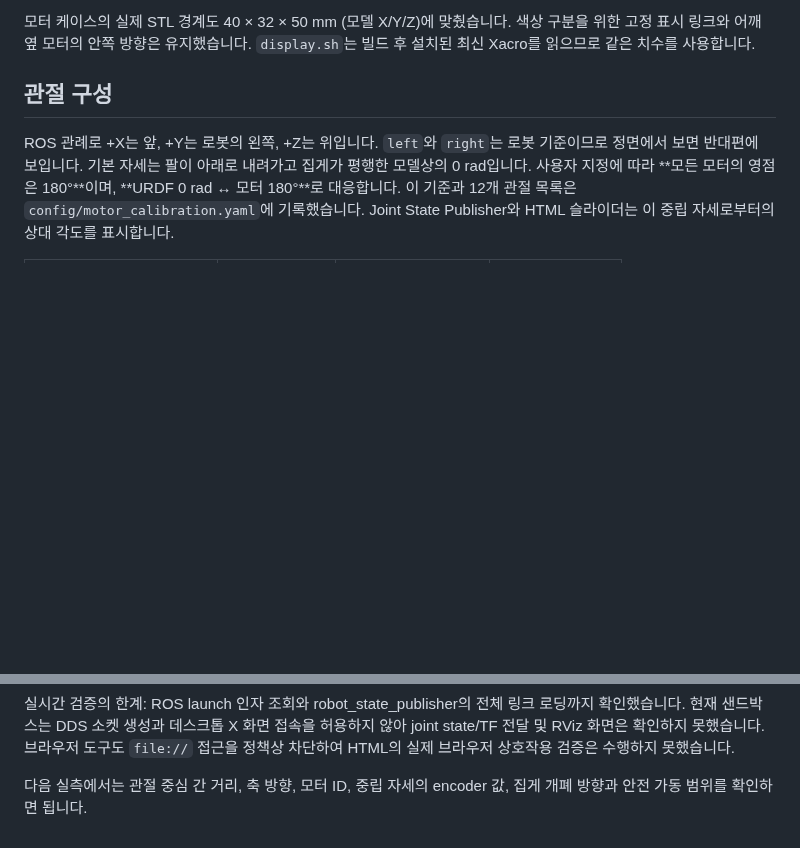
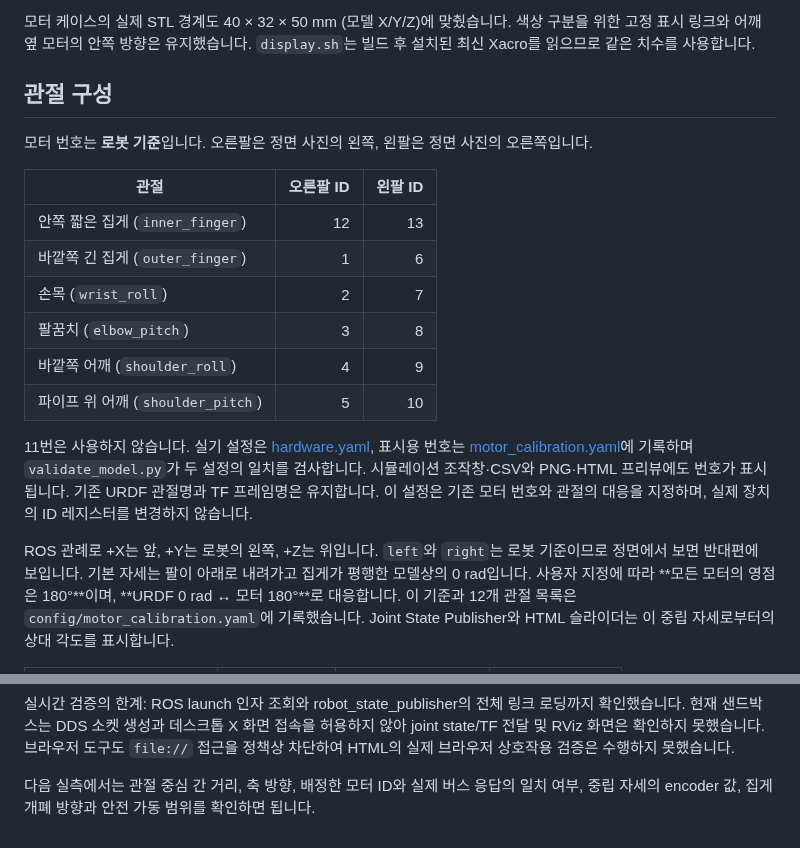
Before and after one commit to KweonTJ/Dual_Arm, a Markdown page: README.md, 2 parts joined by grey strips. Rendered like a GitHub page; blank space fills up the shorter version.

```diff
--- a/README.md
+++ b/README.md
@@ -120,6 +120,19 @@ F2/F4 측벽 두께 3 mm, 어깨 직접 연결판, 손목 어댑터, 집게 모
 
 ## 관절 구성
 
+모터 번호는 **로봇 기준**입니다. 오른팔은 정면 사진의 왼쪽, 왼팔은 정면 사진의 오른쪽입니다.
+
+| 관절 | 오른팔 ID | 왼팔 ID |
+| --- | ---: | ---: |
+| 안쪽 짧은 집게 (`inner_finger`) | 12 | 13 |
+| 바깥쪽 긴 집게 (`outer_finger`) | 1 | 6 |
+| 손목 (`wrist_roll`) | 2 | 7 |
+| 팔꿈치 (`elbow_pitch`) | 3 | 8 |
+| 바깥쪽 어깨 (`shoulder_roll`) | 4 | 9 |
+| 파이프 위 어깨 (`shoulder_pitch`) | 5 | 10 |
+
+11번은 사용하지 않습니다. 실기 설정은 [hardware.yaml](src/dual_arm_hardware/config/hardware.yaml), 표시용 번호는 [motor_calibration.yaml](src/dual_arm_description/config/motor_calibration.yaml)에 기록하며 `validate_model.py`가 두 설정의 일치를 검사합니다. 시뮬레이션 조작창·CSV와 PNG·HTML 프리뷰에도 번호가 표시됩니다. 기존 URDF 관절명과 TF 프레임명은 유지합니다. 이 설정은 기존 모터 번호와 관절의 대응을 지정하며, 실제 장치의 ID 레지스터를 변경하지 않습니다.
+
 ROS 관례로 +X는 앞, +Y는 로봇의 왼쪽, +Z는 위입니다. `left`와 `right`는 로봇 기준이므로 정면에서 보면 반대편에 보입니다. 기본 자세는 팔이 아래로 내려가고 집게가 평행한 모델상의 0 rad입니다. 사용자 지정에 따라 **모든 모터의 영점은 180°**이며, **URDF 0 rad ↔ 모터 180°**로 대응합니다. 이 기준과 12개 관절 목록은 `config/motor_calibration.yaml`에 기록했습니다. Joint State Publisher와 HTML 슬라이더는 이 중립 자세로부터의 상대 각도를 표시합니다.
 
 | 관절 접미사 | 용도 | 모델 축 | 모델 범위 |
@@ -231,4 +244,4 @@ PYTHONNOUSERSITE=1 /usr/bin/python3 src/dual_arm_description/scripts/test_mesh_g
 
 실시간 검증의 한계: ROS launch 인자 조회와 robot_state_publisher의 전체 링크 로딩까지 확인했습니다. 현재 샌드박스는 DDS 소켓 생성과 데스크톱 X 화면 접속을 허용하지 않아 joint state/TF 전달 및 RViz 화면은 확인하지 못했습니다. 브라우저 도구도 `file://` 접근을 정책상 차단하여 HTML의 실제 브라우저 상호작용 검증은 수행하지 못했습니다.
 
-다음 실측에서는 관절 중심 간 거리, 축 방향, 모터 ID, 중립 자세의 encoder 값, 집게 개폐 방향과 안전 가동 범위를 확인하면 됩니다.
+다음 실측에서는 관절 중심 간 거리, 축 방향, 배정한 모터 ID와 실제 버스 응답의 일치 여부, 중립 자세의 encoder 값, 집게 개폐 방향과 안전 가동 범위를 확인하면 됩니다.
```
Also changed, not shown: other parts of README.md (+1 -1 lines), src/dual_arm_hardware/README.md (+1 -1 lines), src/dual_arm_simulation/README.md (+2 -2 lines), preview/01_양팔_전체.png, preview/06_디지털_트윈_시뮬레이션.png, 10 other files.
